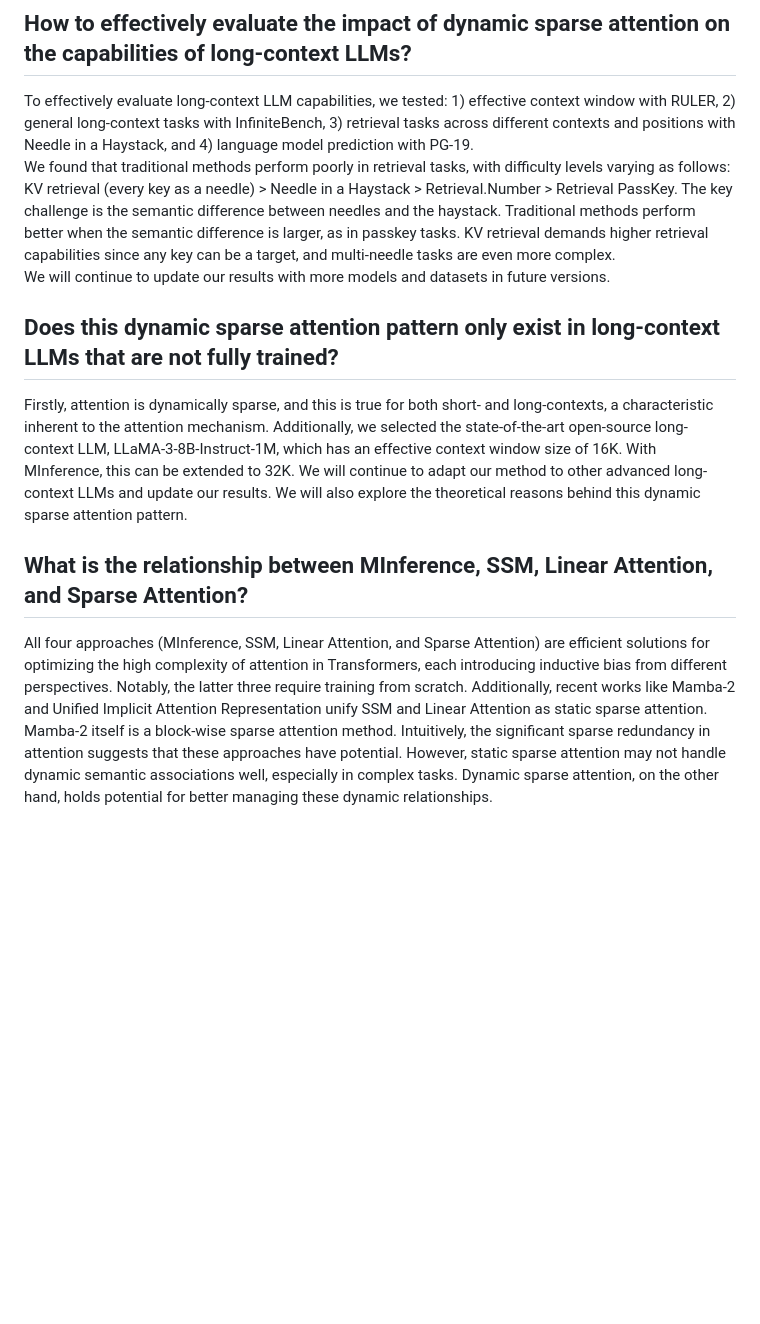
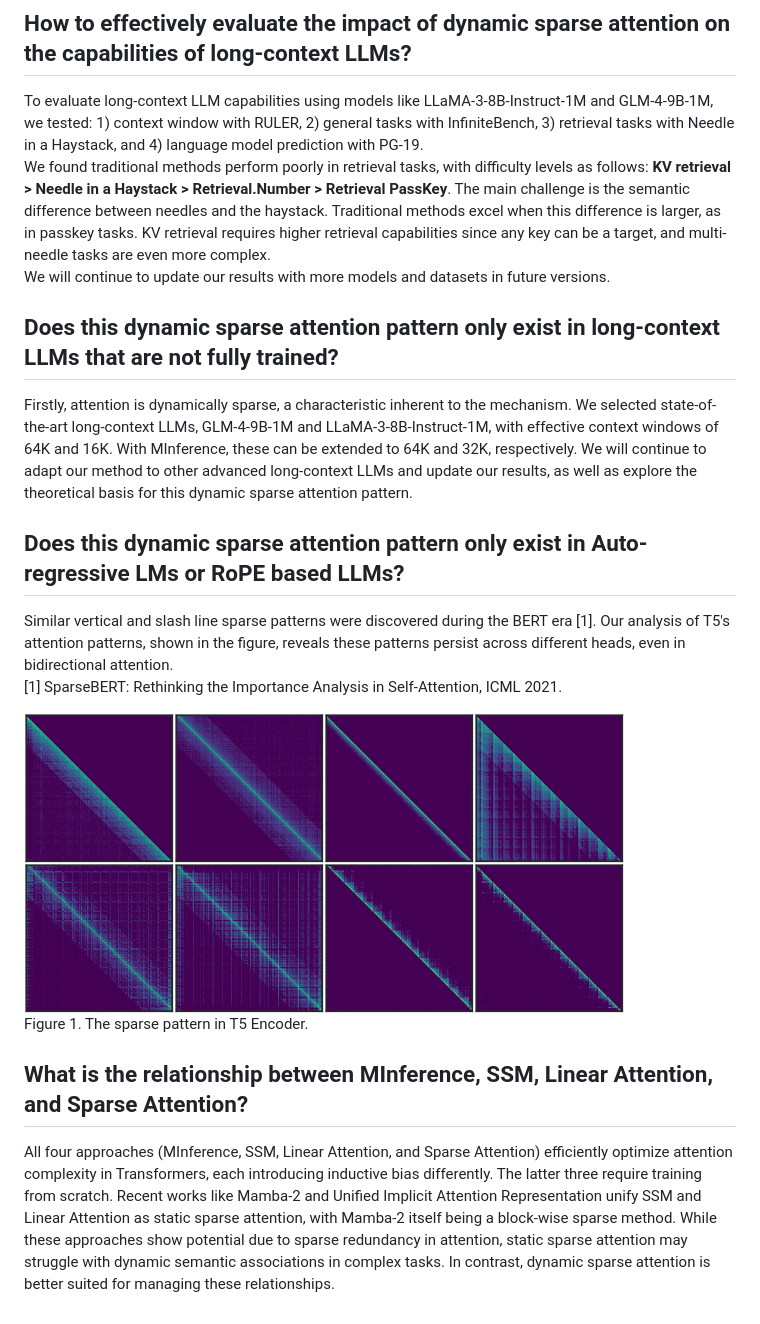
Before and after one commit to microsoft/MInference, a Markdown page: Transparency_FAQ.md, the part around the change. Drawn GitHub-style; pictures changed too: images/t5_sparse_pattern.png (added); blank space fills up the shorter version.

```diff
--- a/Transparency_FAQ.md
+++ b/Transparency_FAQ.md
@@ -28,18 +28,23 @@
 
 ## How to effectively evaluate the impact of dynamic sparse attention on the capabilities of long-context LLMs?
 
-To effectively evaluate long-context LLM capabilities, we tested: 1) effective  context window with RULER, 2) general long-context tasks with InfiniteBench, 3) retrieval tasks across different contexts and positions with Needle in a Haystack, and 4) language model prediction with PG-19.<br/>
-We found that traditional methods perform poorly in retrieval tasks, with difficulty levels varying as follows: KV retrieval (every key as a needle) > Needle in a Haystack > Retrieval.Number > Retrieval PassKey. The key challenge is the semantic difference between needles and the haystack. Traditional methods perform better when the semantic difference is larger, as in passkey tasks. KV retrieval demands higher retrieval capabilities since any key can be a target, and multi-needle tasks are even more complex.<br/>
+To evaluate long-context LLM capabilities using models like LLaMA-3-8B-Instruct-1M and GLM-4-9B-1M, we tested: 1) context window with RULER, 2) general tasks with InfiniteBench, 3) retrieval tasks with Needle in a Haystack, and 4) language model prediction with PG-19.<br/>
+We found traditional methods perform poorly in retrieval tasks, with difficulty levels as follows: <font color="#337ab7"><b>KV retrieval > Needle in a Haystack > Retrieval.Number > Retrieval PassKey</b></font>. The main challenge is the semantic difference between needles and the haystack. Traditional methods excel when this difference is larger, as in passkey tasks. KV retrieval requires higher retrieval capabilities since any key can be a target, and multi-needle tasks are even more complex.<br/>
 We will continue to update our results with more models and datasets in future versions.
 
 ## Does this dynamic sparse attention pattern only exist in long-context LLMs that are not fully trained?
 
-Firstly, attention is dynamically sparse, and this is true for both short- and long-contexts, a characteristic inherent to the attention mechanism.
-Additionally, we selected the state-of-the-art open-source long-context LLM, LLaMA-3-8B-Instruct-1M, which has an effective context window size of 16K. With MInference, this can be extended to 32K.
-We will continue to adapt our method to other advanced long-context LLMs and update our results. We will also explore the theoretical reasons behind this dynamic sparse attention pattern.
+Firstly, attention is dynamically sparse, a characteristic inherent to the mechanism. We selected state-of-the-art long-context LLMs, GLM-4-9B-1M and LLaMA-3-8B-Instruct-1M, with effective context windows of 64K and 16K. With MInference, these can be extended to 64K and 32K, respectively. We will continue to adapt our method to other advanced long-context LLMs and update our results, as well as explore the theoretical basis for this dynamic sparse attention pattern.
+
+## Does this dynamic sparse attention pattern only exist in Auto-regressive LMs or RoPE based LLMs?
+
+Similar vertical and slash line sparse patterns were discovered during the BERT era [1]. Our analysis of T5's attention patterns, shown in the figure, reveals these patterns persist across different heads, even in bidirectional attention.<br/>
+[1] SparseBERT: Rethinking the Importance Analysis in Self-Attention, ICML 2021.<br/>
+<div style="text-align: center;">
+    <img src="images/t5_sparse_pattern.png" width="600px" style="margin:auto;border-radius: 5px;display: inline-block;padding: 0 0 0 10px;" alt=''>
+</div>
+<div style="text-align: center;"><p>Figure 1. The sparse pattern in T5 Encoder.</p></div>
 
 ## What is the relationship between MInference, SSM, Linear Attention, and Sparse Attention?
 
-All four approaches (MInference, SSM, Linear Attention, and Sparse Attention) are efficient solutions for optimizing the high complexity of attention in Transformers, each introducing inductive bias from different perspectives. Notably, the latter three require training from scratch.
-Additionally, recent works like Mamba-2 and Unified Implicit Attention Representation unify SSM and Linear Attention as static sparse attention. Mamba-2 itself is a block-wise sparse attention method.
-Intuitively, the significant sparse redundancy in attention suggests that these approaches have potential. However, static sparse attention may not handle dynamic semantic associations well, especially in complex tasks. Dynamic sparse attention, on the other hand, holds potential for better managing these dynamic relationships.
+All four approaches (MInference, SSM, Linear Attention, and Sparse Attention) efficiently optimize attention complexity in Transformers, each introducing inductive bias differently. The latter three require training from scratch. Recent works like Mamba-2 and Unified Implicit Attention Representation unify SSM and Linear Attention as static sparse attention, with Mamba-2 itself being a block-wise sparse method. While these approaches show potential due to sparse redundancy in attention, static sparse attention may struggle with dynamic semantic associations in complex tasks. In contrast, dynamic sparse attention is better suited for managing these relationships.
```
Also changed, not shown: README.md (+14 -9 lines), images/MInference_logo.png (deleted), images/Minference_logo.png (added).
